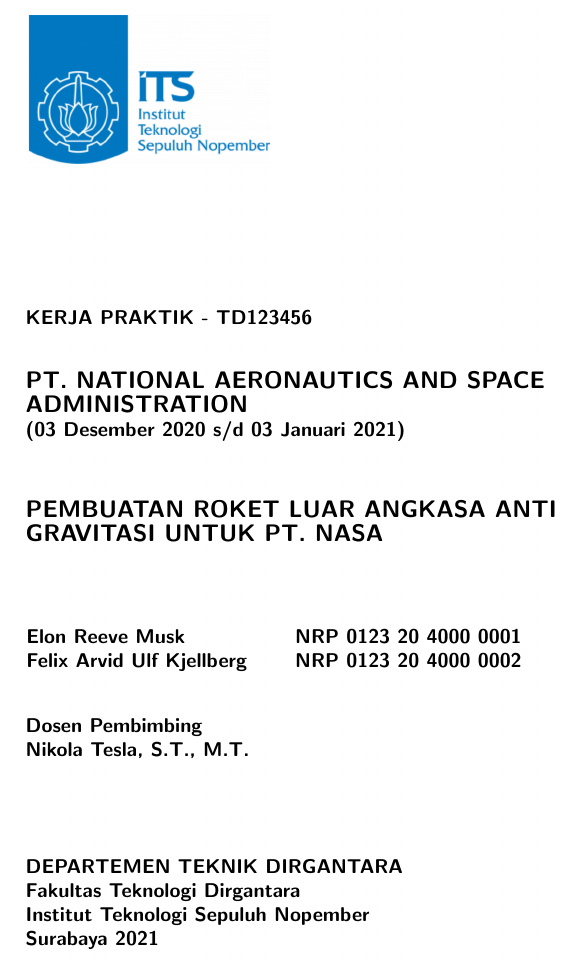
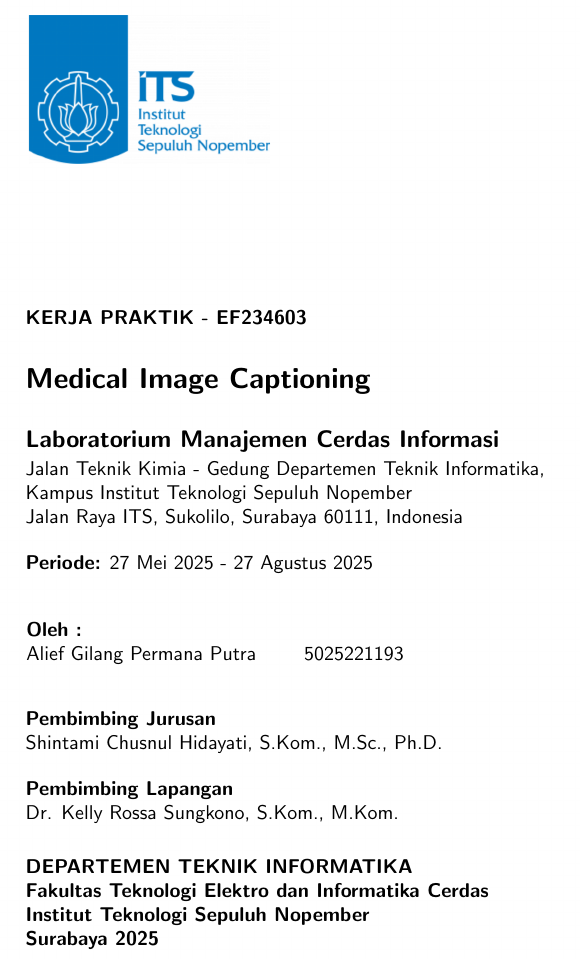
Before and after one commit to lyfesan/buku-kerja-praktik, a LaTeX document (main.tex, which reads sampul/sampul-dalam.tex): part of page 3 of 34, cut so that both start at the same text. Compiled offline with pdfLaTeX.

Commit message:
feat: formatting cover

```diff
--- a/main.tex
+++ b/main.tex
@@ -9,7 +9,7 @@
 
 % Judul dokumen
 \title{Buku Laporan Kerja Praktik ITS}
-\author{Musk, Elon Reeve \and Kjellberg, Felix Arvid Ulf}
+\author{Alief Gilang Permana Putra}
 
 % Pengaturan format bahasa
 \usepackage[indonesian]{babel}
--- a/sampul/sampul-dalam.tex
+++ b/sampul/sampul-dalam.tex
@@ -19,42 +19,55 @@
   \sffamily
 
   % Ubah penomoran buku berikut sesuai dengan yang ditentukan oleh departemen
-  \noindent\textbf{KERJA PRAKTIK - TD123456}
+  \noindent\textbf{KERJA PRAKTIK - EF234603}
   \vspace{4ex}
 
-  % Ubah kalimat berikut sesuai dengan nama perusahaan tempat kerja praktik
-  \noindent{\large \textbf{PT. NATIONAL AERONAUTICS AND SPACE ADMINISTRATION}} \\
+  % Ubah kalimat berikut sesuai dengan judul topik kerja praktik
+  \noindent{\Large \textbf{Medical Image Captioning}} \\
+  \vspace{4ex}
+
+  % Ubah kalimat berikut sesuai dengan nama tempat kerja praktik
+  \noindent{\large \textbf{Laboratorium Manajemen Cerdas Informasi}}
+  %\vspace{2ex}
+
+  % Ubah kalimat berikut sesuai dengan alamat tempat kerja praktik
+  \noindent{\normalsize{Jalan Teknik Kimia - Gedung Departemen Teknik Informatika, \\ Kampus Institut Teknologi Sepuluh Nopember \\ Jalan Raya ITS, Sukolilo, Surabaya 60111, Indonesia}}
+  \vspace{2ex}
+
   % Ubah tanggal berikut sesuai dengan waktu berlangsungnya kerja praktik
-  \textbf{(03 Desember 2020 s/d 03 Januari 2021)}
-  \vspace{6ex}
-
-  % Ubah kalimat berikut sesuai dengan judul topik kerja praktik
-  \noindent{\large \textbf{PEMBUATAN ROKET LUAR ANGKASA ANTI GRAVITASI UNTUK PT. NASA}}
-  \vspace{6ex}
+  \noindent{\textbf{Periode:} \normalsize{27 Mei 2025 - 27 Agustus 2025}}
+  \vspace{2ex}
 
   \begin{adjustwidth}{-2mm}{}
-    \begin{tabular}{lcp{0.7\linewidth}}
-      % Ubah kalimat-kalimat berikut sesuai dengan nama dan NRP mahasiswa pertama
-      \textbf{Elon Reeve Musk} & & \textbf{NRP 0123 20 4000 0001} \\
-      % Ubah kalimat-kalimat berikut sesuai dengan nama dan NRP mahasiswa kedua
-      \textbf{Felix Arvid Ulf Kjellberg} & & \textbf{NRP 0123 20 4000 0002} \\
-    \end{tabular}
+  	\begin{tabular}{lcp{0.7\linewidth}}
+  		% Ubah kalimat-kalimat berikut sesuai dengan nama dan NRP mahasiswa pertama
+  		\textbf{Oleh :} & & \\
+  		\normalsize{Alief Gilang Permana Putra} & &  \normalsize{ 5025221193} \\
+  		% Ubah kalimat-kalimat berikut sesuai dengan nama dan NRP mahasiswa kedua
+  		%\textbf{Felix Arvid Ulf Kjellberg} & & \textbf{NRP 0123 20 4000 0002} \\
+
+  	\end{tabular}
   \end{adjustwidth}
   \vspace{4ex}
 
-  \noindent
-  \textbf{Dosen Pembimbing} \\
+  \noindent\textbf{Pembimbing Jurusan} \\
   % Ubah kalimat berikut sesuai dengan nama dosen pembimbing
-  \textbf{Nikola Tesla, S.T., M.T.}
-  \vspace{10ex}
+  \normalsize{Shintami Chusnul Hidayati, S.Kom., M.Sc., Ph.D.}
+  %\vspace{10ex}
+  \vspace{2ex}
+
+  \noindent\textbf{Pembimbing Lapangan} \\
+  % Ubah kalimat berikut sesuai dengan nama dosen pembimbing
+  \normalsize{Dr. Kelly Rossa Sungkono, S.Kom., M.Kom.}
+  \vspace{3ex}
 
   % Ubah kalimat berikut sesuai dengan nama departemen
-  \noindent\textbf{DEPARTEMEN TEKNIK DIRGANTARA} \\
+  \noindent\textbf{DEPARTEMEN TEKNIK INFORMATIKA} \\
   % Ubah kalimat berikut sesuai dengan nama fakultas
-  \textbf{Fakultas Teknologi Dirgantara} \\
+  \textbf{Fakultas Teknologi Elektro dan Informatika Cerdas} \\
   \textbf{Institut Teknologi Sepuluh Nopember} \\
   % Ubah kalimat berikut sesuai dengan tempat dan tahun pembuatan buku
-  \textbf{Surabaya 2021}
+  \textbf{Surabaya 2025}
 
 \end{flushleft}
 
```
Also changed, not shown: sampul/sampul-luar.tex (+31 -17 lines).
